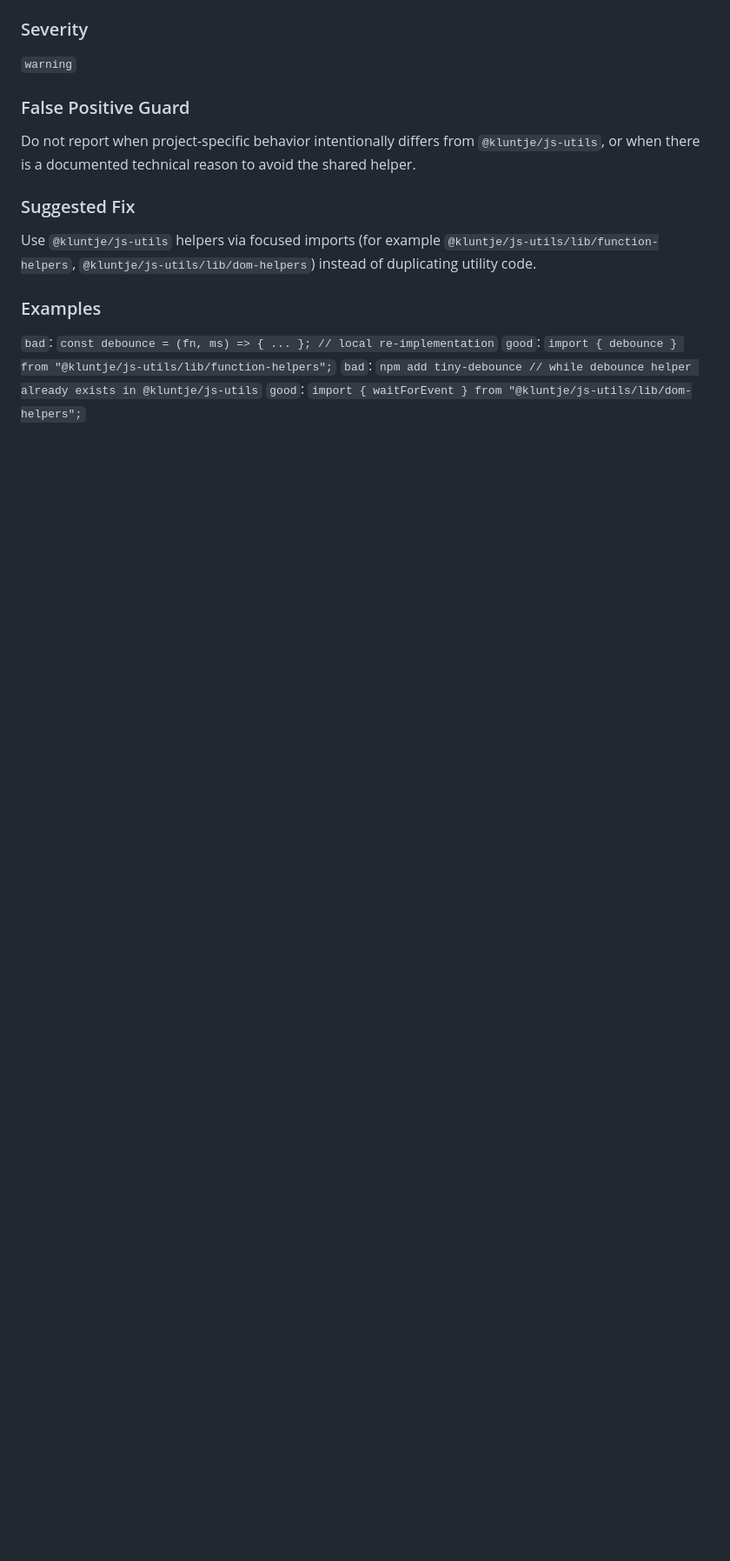
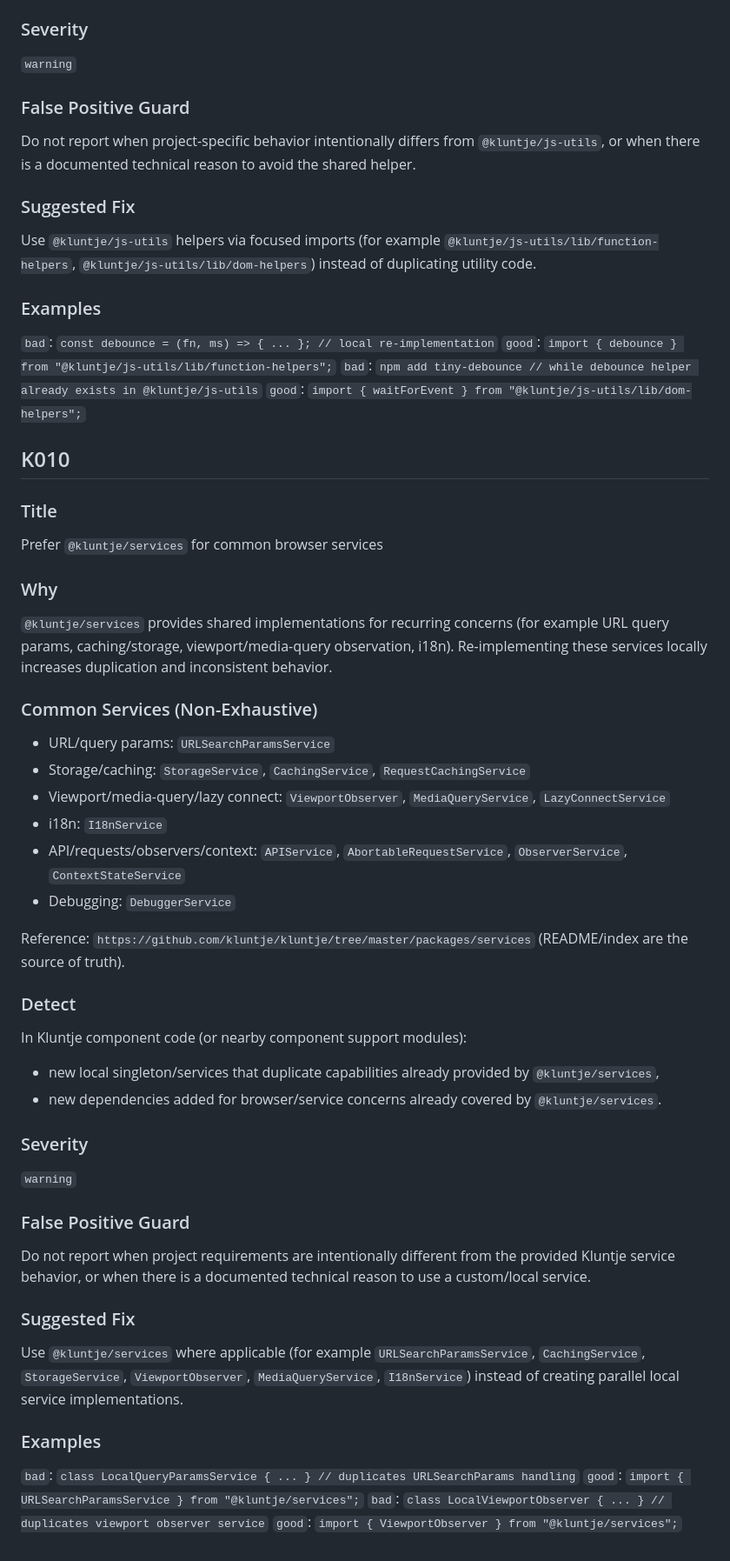
Before and after one commit to samuelecalamita/ai-reviewer, a Markdown page: rules/35-kluntje.md, the part around the change. Shown at 87% size. Rendered like a GitHub page; blank space fills up the shorter version.

Commit message:
add K010 for @kluntje/services adoption

```diff
--- a/rules/35-kluntje.md
+++ b/rules/35-kluntje.md
@@ -251,3 +251,40 @@ Use `@kluntje/js-utils` helpers via focused imports (for example `@kluntje/js-ut
 `good`: `import { debounce } from "@kluntje/js-utils/lib/function-helpers";`
 `bad`: `npm add tiny-debounce // while debounce helper already exists in @kluntje/js-utils`
 `good`: `import { waitForEvent } from "@kluntje/js-utils/lib/dom-helpers";`
+
+## K010
+### Title
+Prefer `@kluntje/services` for common browser services
+
+### Why
+`@kluntje/services` provides shared implementations for recurring concerns (for example URL query params, caching/storage, viewport/media-query observation, i18n). Re-implementing these services locally increases duplication and inconsistent behavior.
+
+### Common Services (Non-Exhaustive)
+- URL/query params: `URLSearchParamsService`
+- Storage/caching: `StorageService`, `CachingService`, `RequestCachingService`
+- Viewport/media-query/lazy connect: `ViewportObserver`, `MediaQueryService`, `LazyConnectService`
+- i18n: `I18nService`
+- API/requests/observers/context: `APIService`, `AbortableRequestService`, `ObserverService`, `ContextStateService`
+- Debugging: `DebuggerService`
+
+Reference: `https://github.com/kluntje/kluntje/tree/master/packages/services` (README/index are the source of truth).
+
+### Detect
+In Kluntje component code (or nearby component support modules):
+- new local singleton/services that duplicate capabilities already provided by `@kluntje/services`,
+- new dependencies added for browser/service concerns already covered by `@kluntje/services`.
+
+### Severity
+`warning`
+
+### False Positive Guard
+Do not report when project requirements are intentionally different from the provided Kluntje service behavior, or when there is a documented technical reason to use a custom/local service.
+
+### Suggested Fix
+Use `@kluntje/services` where applicable (for example `URLSearchParamsService`, `CachingService`, `StorageService`, `ViewportObserver`, `MediaQueryService`, `I18nService`) instead of creating parallel local service implementations.
+
+### Examples
+`bad`: `class LocalQueryParamsService { ... } // duplicates URLSearchParams handling`
+`good`: `import { URLSearchParamsService } from "@kluntje/services";`
+`bad`: `class LocalViewportObserver { ... } // duplicates viewport observer service`
+`good`: `import { ViewportObserver } from "@kluntje/services";`
```
Also changed, not shown: rules/STANDARDS_OVERVIEW.md (+1 -0 lines).
